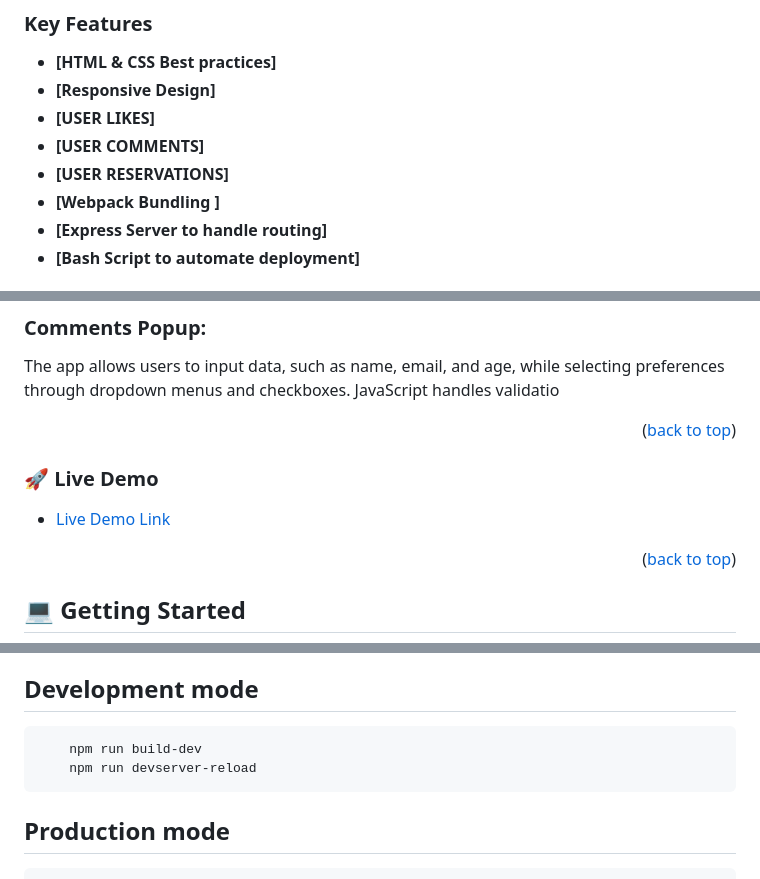
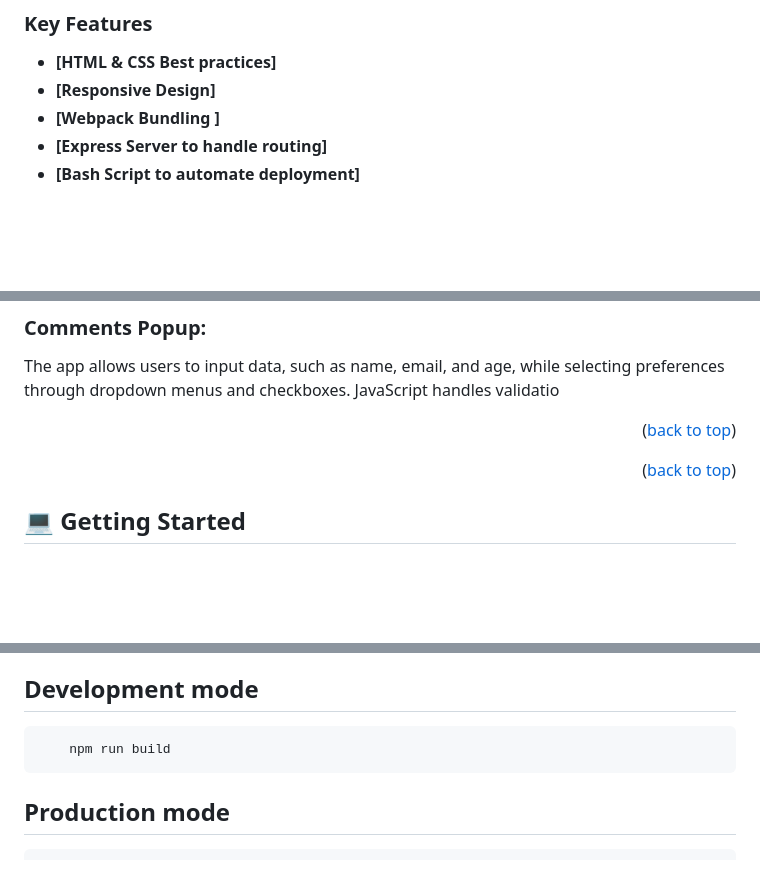
Before and after one commit to Julay-alb/formlintersJS, a Markdown page: readme.md, 3 parts joined by grey strips. Rendered like a GitHub page; blank space fills up the shorter version.

Commit message:
Actualización de read.me

````diff
--- a/readme.md
+++ b/readme.md
@@ -62,9 +62,6 @@ It emphasizes best practices in form design, validation, and styling, ensuring a
 
 - **[HTML & CSS Best practices]**
 - **[Responsive Design]**
-- **[USER LIKES]**
-- **[USER COMMENTS]**
-- **[USER RESERVATIONS]**
 - **[Webpack Bundling ]**
 - **[Express Server to handle routing]**
 - **[Bash Script to automate deployment]**
@@ -82,17 +79,6 @@ Users can select options from dropdown menus, check boxes, and leave comments. T
 The app allows users to input data, such as name, email, and age, while selecting preferences through dropdown menus and checkboxes. JavaScript handles validatio
 
 <p align="right">(<a href="#readme-top">back to top</a>)</p>
-
-<!-- LIVE DEMO -->
-
-### 🚀 Live Demo <a name="live-demo"></a>
-
->
-
-- [Live Demo Link](
-forwebpack-eydvcqacbxe9bjer.brazilsouth-01.azurewebsites.net
-)
-
 
 
 <p align="right">(<a href="#readme-top">back to top</a>)</p>
@@ -210,8 +195,7 @@ Concurrent, the npm package for running multiple commands in parallel
 To run locally run the following command:
 ## Development mode
 ```sh
-    npm run build-dev
-    npm run devserver-reload
+    npm run build
 ```
 ## Production mode
 ```sh
````
Also changed, not shown: other parts of readme.md (+0 -1 lines).
